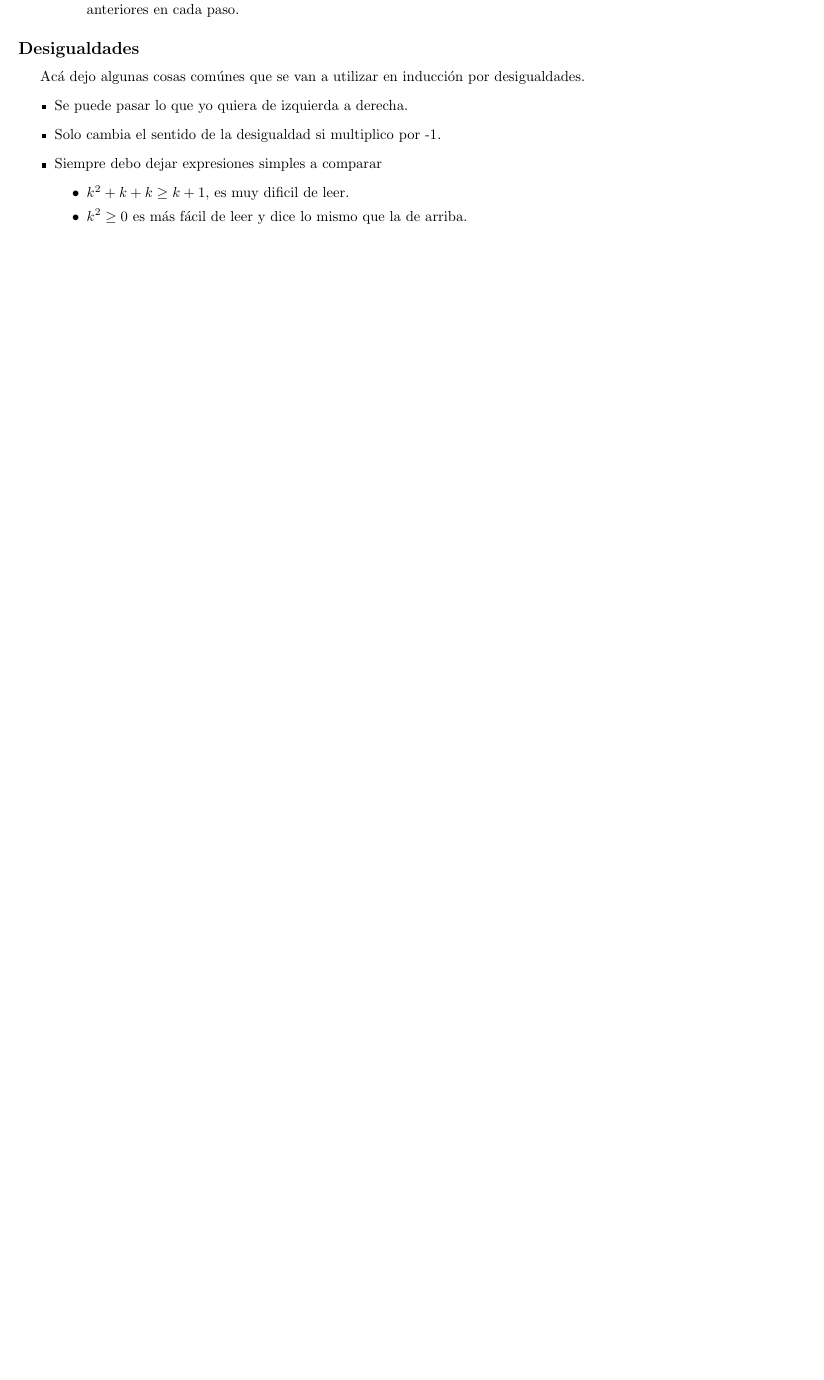
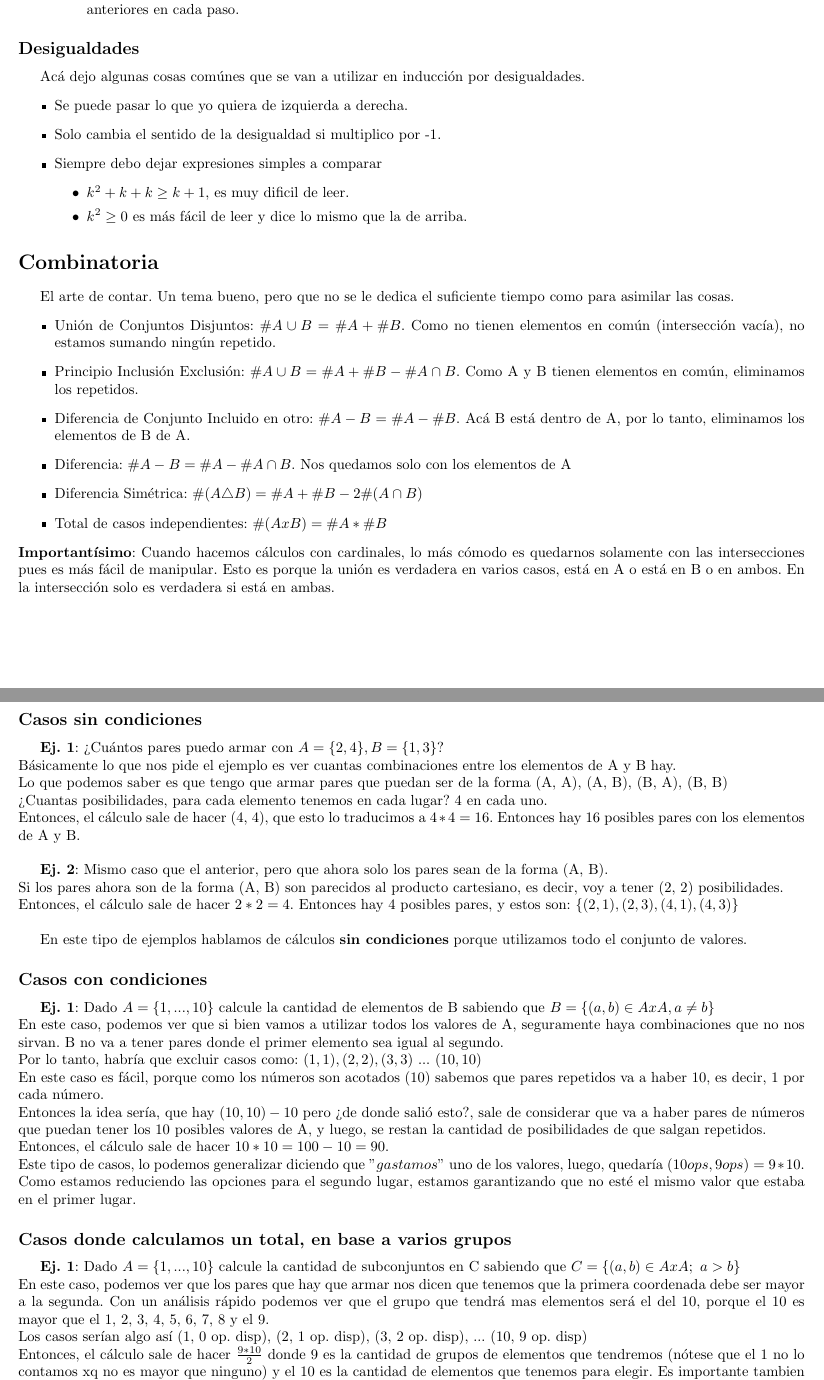
Before and after one commit to tomihq/algebra-I, a LaTeX CV (resumen.tex): part of page 13 of 14 before the commit and two parts of pages 14 and 15 of 16 after it, the two joined at a grey line, cut so that both start at the same text, the shorter picture padded with empty space. Compiled offline with pdfLaTeX.

Commit message:
combinatoria

```diff
--- a/resumen.tex
+++ b/resumen.tex
@@ -512,6 +513,45 @@ Acá dejo algunas cosas comúnes que se van a utilizar en inducción por desigua
         \item $k^{2} \ge 0$ es más fácil de leer y dice lo mismo que la de arriba.
     \end{itemize}
 \end{itemize}
+\section*{Combinatoria}
+El arte de contar. Un tema bueno, pero que no se le dedica el suficiente tiempo como para asimilar las cosas.
+\begin{itemize}
+    \item Unión de Conjuntos Disjuntos: $\#A\cup B = \#A + \#B $. Como no tienen elementos en común (intersección vacía), no estamos sumando ningún repetido.
+    \item Principio Inclusión Exclusión: $\#A\cup B = \#A + \#B - \#A\cap B  $. Como A y B tienen elementos en común, eliminamos los repetidos.
+    \item Diferencia de Conjunto Incluido en otro: $\#A-B = \#A-\#B$. Acá B está dentro de A, por lo tanto, eliminamos los elementos de B de A.
+    \item Diferencia: $\#A-B = \#A - \#A\cap B$. Nos quedamos solo con los elementos de A
+    \item Diferencia Simétrica: $\#(A\triangle B) = \#A + \#B - 2\#(A \cap B)$
+    \item Total de casos independientes: $\#(AxB) = \#A \ast \#B $
+\end{itemize}
+\textbf{Importantísimo}: Cuando hacemos cálculos con cardinales, lo más cómodo es quedarnos solamente con las intersecciones pues es más fácil de manipular. Esto es porque la unión es verdadera en varios casos, está en A o está en B o en ambos. En la intersección solo es verdadera si está en ambas.
+\subsection*{Casos sin condiciones}
+\textbf{Ej. 1}: ¿Cuántos pares puedo armar con $ A = \{2, 4\}, B = \{1, 3\}$? \\
+Básicamente lo que nos pide el ejemplo es ver cuantas combinaciones entre los elementos de A y B hay. \\
+Lo que podemos saber es que tengo que armar pares que puedan ser de la forma (A, A), (A, B), (B, A), (B, B) \\
+¿Cuantas posibilidades, para cada elemento tenemos en cada lugar? 4 en cada uno. \\
+Entonces, el cálculo sale de hacer (4, 4), que esto lo traducimos a $ 4 \ast 4 = 16$. Entonces hay 16 posibles pares con los elementos de A y B. \\
+
+\textbf{Ej. 2}: Mismo caso que el anterior, pero que ahora solo los pares sean de la forma (A, B). \\
+Si los pares ahora son de la forma (A, B) son parecidos al producto cartesiano, es decir, voy a tener (2, 2) posibilidades. \\
+Entonces, el cálculo sale de hacer $2 \ast 2 = 4$. Entonces hay 4 posibles pares, y estos son: $\{(2, 1), (2, 3), (4, 1), (4, 3)\}$ \\
+
+En este tipo de ejemplos hablamos de cálculos \textbf{sin condiciones} porque utilizamos todo el conjunto de valores.
+\subsection*{Casos con condiciones}
+\textbf{Ej. 1}: Dado $A = \{1, ..., 10\}$ calcule la cantidad de elementos de B sabiendo que $ B = \{(a, b) \in AxA, a \neq b\}$ \\
+En este caso, podemos ver que si bien vamos a utilizar todos los valores de A, seguramente haya combinaciones que no nos sirvan. B no va a tener pares donde el primer elemento sea igual al segundo. \\
+Por lo tanto, habría que excluir casos como: $(1, 1), (2, 2), (3, 3) \ ...\ (10, 10)$ \\
+En este caso es fácil, porque como los números son acotados (10) sabemos que pares repetidos va a haber 10, es decir, 1 por cada número. \\
+Entonces la idea sería, que hay $(10, 10) - 10$ pero ¿de donde salió esto?, sale de considerar que va a haber pares de números que puedan tener los 10 posibles valores de A, y luego, se restan la cantidad de posibilidades de que salgan repetidos. \\
+Entonces, el cálculo sale de hacer $10 \ast 10 = 100 - 10 = 90$. \\
+Este tipo de casos, lo podemos generalizar diciendo que $"gastamos"$ uno de los valores, luego, quedaría $(10 ops, 9 ops) = 9 \ast 10$. Como estamos reduciendo las opciones para el segundo lugar, estamos garantizando que no esté el mismo valor que estaba en el primer lugar.
+\subsection*{Casos donde calculamos un total, en base a varios grupos}
+\textbf{Ej. 1}: Dado $A = \{1, ..., 10\}$ calcule la cantidad de subconjuntos en C sabiendo que $ C = \{(a, b) \in AxA; \ a > b\}$ \\
+En este caso, podemos ver que los pares que hay que armar nos dicen que tenemos que la primera coordenada debe ser mayor a la segunda. Con un análisis rápido podemos ver que el grupo que tendrá mas elementos será el del 10, porque el 10 es mayor que el 1, 2, 3, 4, 5, 6, 7, 8 y el 9. \\
+Los casos serían algo así (1, 0 op. disp), (2, 1 op. disp), (3, 2 op. disp), ... (10, 9 op. disp) \\
+Entonces, el cálculo sale de hacer $\frac{9 \ast 10}{2}$ donde 9 es la cantidad de grupos de elementos que tendremos (nótese que el 1 no lo contamos xq no es mayor que ninguno) y el 10 es la cantidad de elementos que tenemos para elegir. Es importante tambien notar, que estamos dividiendo por 2 porque los casos como $(2, 1) = (1, 2)$ en conjuntos son idénticos.
+\subsection*{Permutaciones}
+Sea A que tiene n elementos, una permutación es un conjunto de longitud n ordenado distinto que A. Básicamente, cambiar el orden de los elementos. \\
+$Ej.$: $ A = \{1, 2, 3\}$ las permutaciones de A son $\{1, 3, 2\}, \{2, 1, 3\}, \{2, 3, 1\}, \{3, 1, 2\}, \{3, 2, 1\}$
 \section*{Anexo}
 \subsection*{Pertenencia en Conjuntos}
 \label{subsec:pertenecencia_conjuntos}
```
Also changed, not shown: resumen.pdf, resumen.tex (5 more changed lines).
